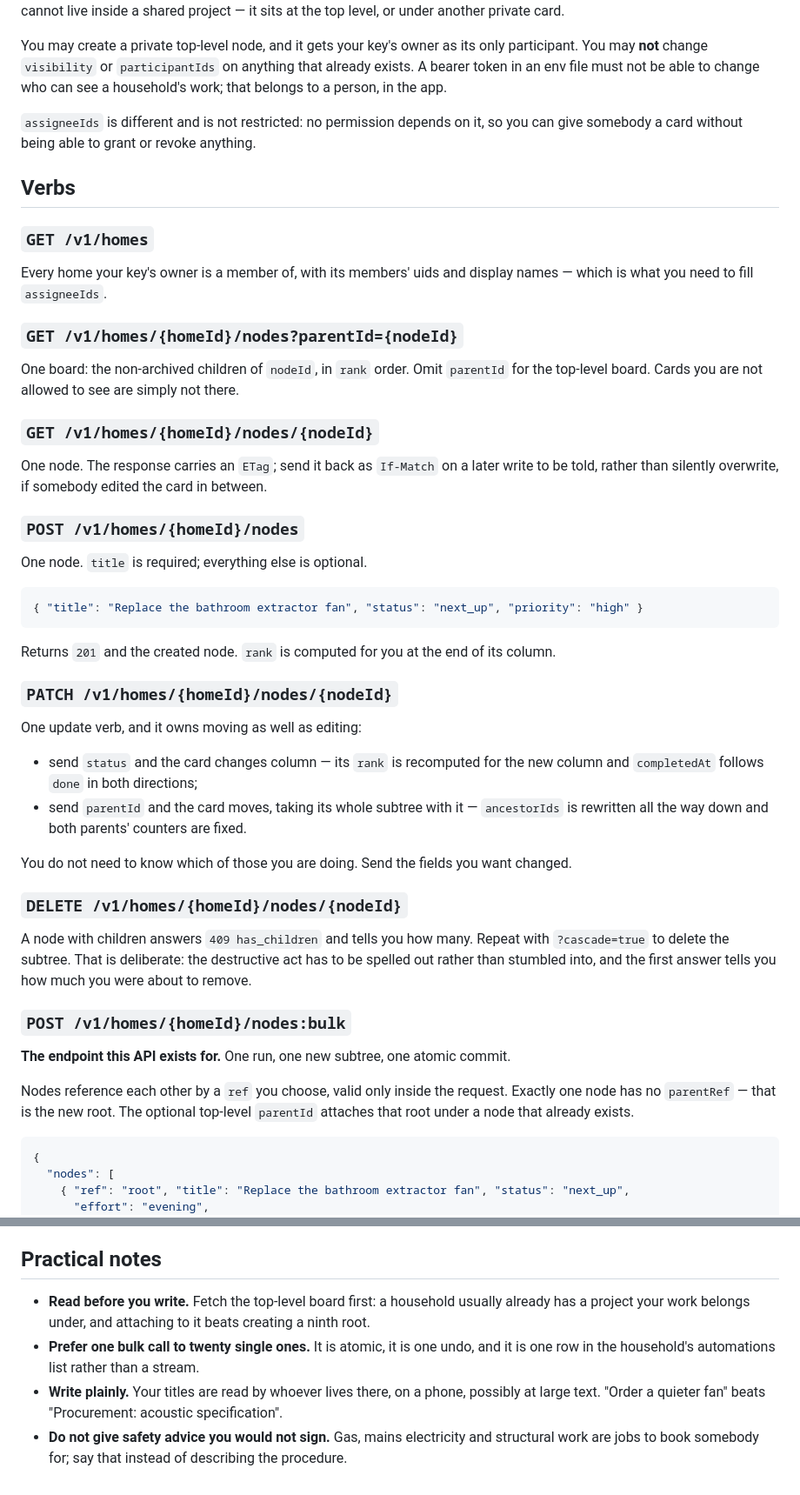
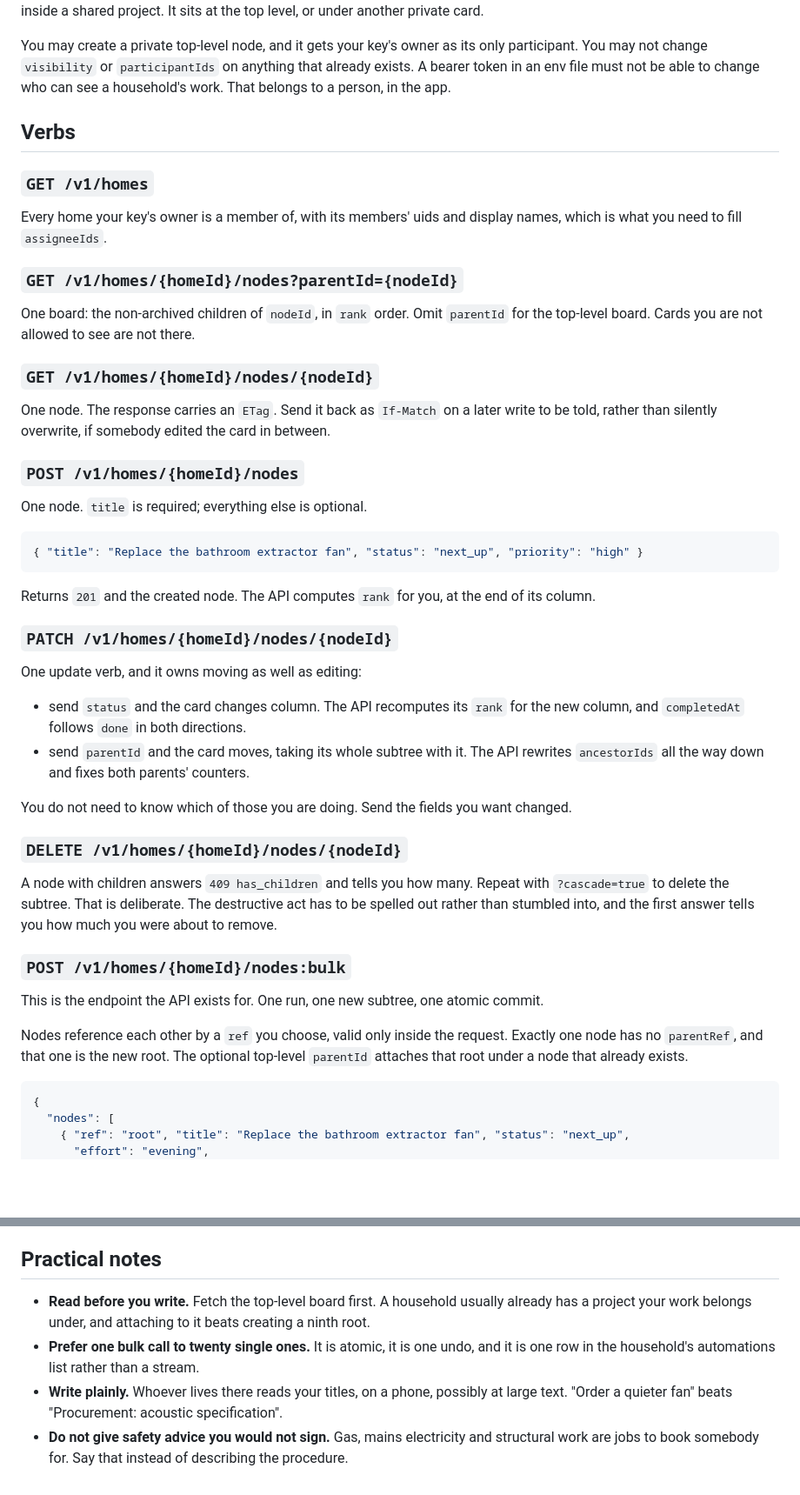
Before and after one commit to Senth/home-backlog, a Markdown page: functions/SKILL.md, 2 parts joined by grey strips. Shown at 87% size. Drawn GitHub-style; blank space fills up the shorter version.

````diff
--- a/functions/SKILL.md
+++ b/functions/SKILL.md
@@ -93,29 +85,26 @@ A node is `shared` (everyone in the home) or `private` (only its `participantIds
 private child carries all of its parent's participants. A private card therefore cannot live
-inside a shared project — it sits at the top level, or under another private card.
+inside a shared project. It sits at the top level, or under another private card.
 
 You may create a private top-level node, and it gets your key's owner as its only
-participant. You may **not** change `visibility` or `participantIds` on anything that already
+participant. You may not change `visibility` or `participantIds` on anything that already
 exists. A bearer token in an env file must not be able to change who can see a household's
-work; that belongs to a person, in the app.
-
-`assigneeIds` is different and is not restricted: no permission depends on it, so you can
-give somebody a card without being able to grant or revoke anything.
+work. That belongs to a person, in the app.
 
 ## Verbs
 
 ### `GET /v1/homes`
 
-Every home your key's owner is a member of, with its members' uids and display names — which
+Every home your key's owner is a member of, with its members' uids and display names, which
 is what you need to fill `assigneeIds`.
 
 ### `GET /v1/homes/{homeId}/nodes?parentId={nodeId}`
 
 One board: the non-archived children of `nodeId`, in `rank` order. Omit `parentId` for the
-top-level board. Cards you are not allowed to see are simply not there.
+top-level board. Cards you are not allowed to see are not there.
 
 ### `GET /v1/homes/{homeId}/nodes/{nodeId}`
 
-One node. The response carries an `ETag`; send it back as `If-Match` on a later write to be
+One node. The response carries an `ETag`. Send it back as `If-Match` on a later write to be
 told, rather than silently overwrite, if somebody edited the card in between.
 
 ### `POST /v1/homes/{homeId}/nodes`
@@ -126,33 +115,33 @@ One node. `title` is required; everything else is optional.
 { "title": "Replace the bathroom extractor fan", "status": "next_up", "priority": "high" }
 ```
 
-Returns `201` and the created node. `rank` is computed for you at the end of its column.
+Returns `201` and the created node. The API computes `rank` for you, at the end of its column.
 
 ### `PATCH /v1/homes/{homeId}/nodes/{nodeId}`
 
 One update verb, and it owns moving as well as editing:
 
-- send `status` and the card changes column — its `rank` is recomputed for the new column and
-  `completedAt` follows `done` in both directions;
-- send `parentId` and the card moves, taking its whole subtree with it — `ancestorIds` is
-  rewritten all the way down and both parents' counters are fixed.
+- send `status` and the card changes column. The API recomputes its `rank` for the new
+  column, and `completedAt` follows `done` in both directions.
+- send `parentId` and the card moves, taking its whole subtree with it. The API rewrites
+  `ancestorIds` all the way down and fixes both parents' counters.
 
 You do not need to know which of those you are doing. Send the fields you want changed.
 
 ### `DELETE /v1/homes/{homeId}/nodes/{nodeId}`
 
 A node with children answers `409 has_children` and tells you how many. Repeat with
-`?cascade=true` to delete the subtree. That is deliberate: the destructive act has to be
+`?cascade=true` to delete the subtree. That is deliberate. The destructive act has to be
 spelled out rather than stumbled into, and the first answer tells you how much you were about
 to remove.
 
 ### `POST /v1/homes/{homeId}/nodes:bulk`
 
-**The endpoint this API exists for.** One run, one new subtree, one atomic commit.
+This is the endpoint the API exists for. One run, one new subtree, one atomic commit.
 
 Nodes reference each other by a `ref` you choose, valid only inside the request. Exactly one
-node has no `parentRef` — that is the new root. The optional top-level `parentId` attaches
-that root under a node that already exists.
+node has no `parentRef`, and that one is the new root. The optional top-level `parentId`
+attaches that root under a node that already exists.
 
 ```json
 {
@@ -244,11 +233,11 @@ it helps you, but do not expect a person to see it.
 
 ## Practical notes
 
-- **Read before you write.** Fetch the top-level board first: a household usually already has
+- **Read before you write.** Fetch the top-level board first. A household usually already has
   a project your work belongs under, and attaching to it beats creating a ninth root.
 - **Prefer one bulk call to twenty single ones.** It is atomic, it is one undo, and it is one
   row in the household's automations list rather than a stream.
-- **Write plainly.** Your titles are read by whoever lives there, on a phone, possibly at
-  large text. "Order a quieter fan" beats "Procurement: acoustic specification".
+- **Write plainly.** Whoever lives there reads your titles, on a phone, possibly at large
+  text. "Order a quieter fan" beats "Procurement: acoustic specification".
 - **Do not give safety advice you would not sign.** Gas, mains electricity and structural
-  work are jobs to book somebody for; say that instead of describing the procedure.
+  work are jobs to book somebody for. Say that instead of describing the procedure.
````
Also changed, not shown: other parts of functions/SKILL.md (+39 -47 lines).
